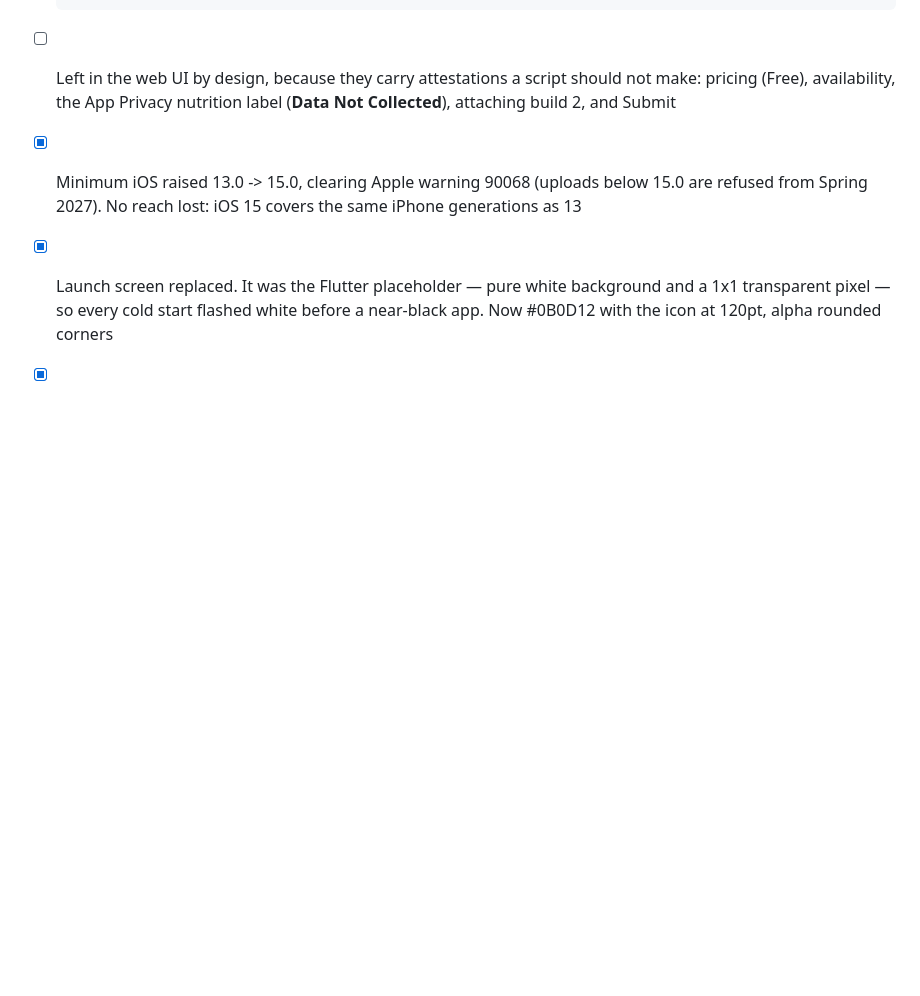
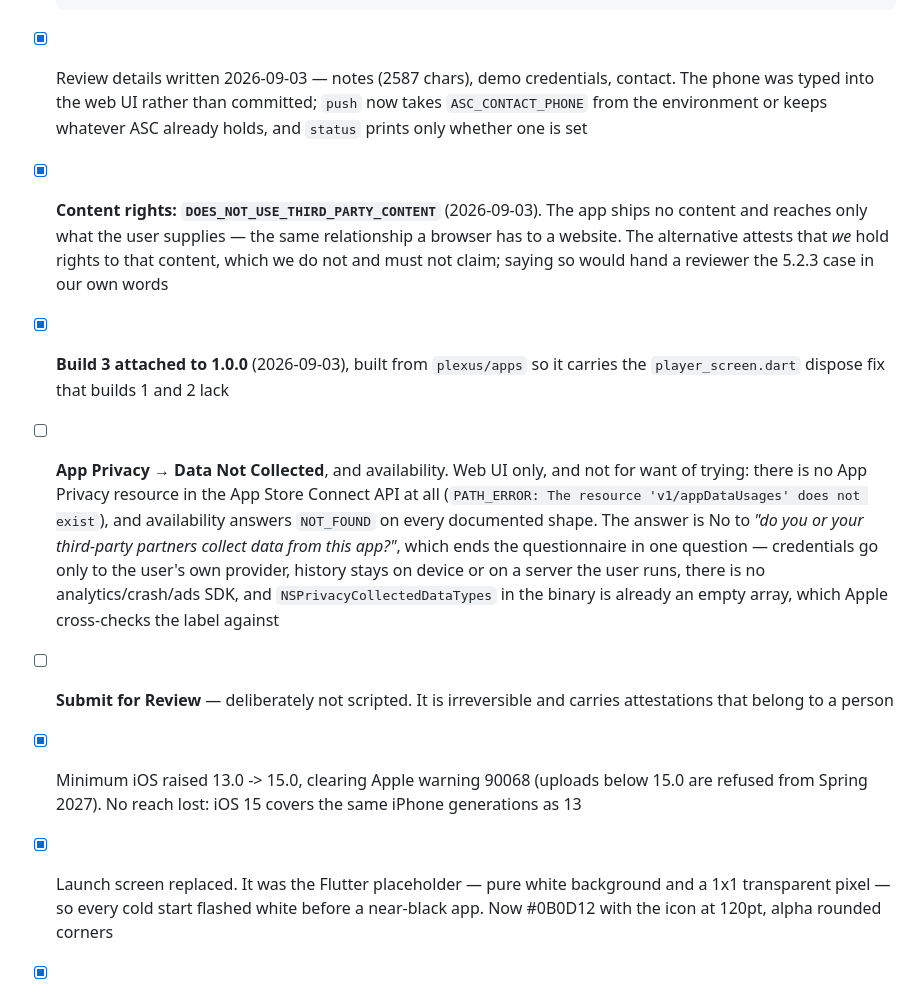
Before and after one commit to martijnlaffort/streamer-aurora, a Markdown page: docs/store-listing.md, the part around the change. GitHub-like rendering; blank space fills up the shorter version.

Commit message:
docs: build 3 attached, content rights declared, two forms left
Records why content rights is DOES_NOT_USE_THIRD_PARTY_CONTENT - the alternative attests to rights we do not hold and would hand a reviewer the 5.2.3 case in our own words - and that App Privacy and availability are web UI only because the API has no such resources at all, which is worth writing down so nobody spends another twenty minutes proving it.

```diff
--- a/docs/store-listing.md
+++ b/docs/store-listing.md
@@ -594,9 +594,25 @@ puts the seek bar in frame, which live playback hides.
       all until it is there. It must begin with `+` and a country code — `+31 6 12345678` — or a
       second 409 rejects the format. It reaches App Review only and is not shown on the product
       page, unlike Play's developer contact email
-- [ ] Left in the web UI by design, because they carry attestations a script should not make:
-      pricing (Free), availability, the App Privacy nutrition label (**Data Not Collected**),
-      attaching build 2, and Submit
+- [x] Review details written 2026-09-03 — notes (2587 chars), demo credentials, contact. The phone
+      was typed into the web UI rather than committed; `push` now takes `ASC_CONTACT_PHONE` from the
+      environment or keeps whatever ASC already holds, and `status` prints only whether one is set
+- [x] **Content rights: `DOES_NOT_USE_THIRD_PARTY_CONTENT`** (2026-09-03). The app ships no content
+      and reaches only what the user supplies — the same relationship a browser has to a website.
+      The alternative attests that *we* hold rights to that content, which we do not and must not
+      claim; saying so would hand a reviewer the 5.2.3 case in our own words
+- [x] **Build 3 attached to 1.0.0** (2026-09-03), built from `plexus/apps` so it carries the
+      `player_screen.dart` dispose fix that builds 1 and 2 lack
+- [ ] **App Privacy → Data Not Collected**, and availability. Web UI only, and not for want of
+      trying: there is no App Privacy resource in the App Store Connect API at all
+      (`PATH_ERROR: The resource 'v1/appDataUsages' does not exist`), and availability answers
+      `NOT_FOUND` on every documented shape. The answer is No to *"do you or your third-party
+      partners collect data from this app?"*, which ends the questionnaire in one question —
+      credentials go only to the user's own provider, history stays on device or on a server the
+      user runs, there is no analytics/crash/ads SDK, and `NSPrivacyCollectedDataTypes` in the
+      binary is already an empty array, which Apple cross-checks the label against
+- [ ] **Submit for Review** — deliberately not scripted. It is irreversible and carries attestations
+      that belong to a person
 - [x] Minimum iOS raised 13.0 -> 15.0, clearing Apple warning 90068 (uploads below 15.0 are
       refused from Spring 2027). No reach lost: iOS 15 covers the same iPhone generations as 13
 - [x] Launch screen replaced. It was the Flutter placeholder — pure white background and a 1x1
```
